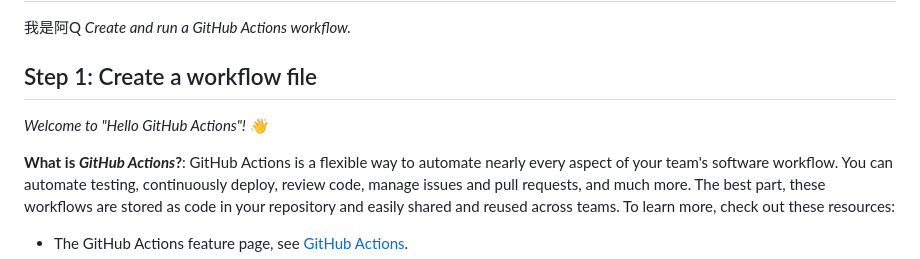
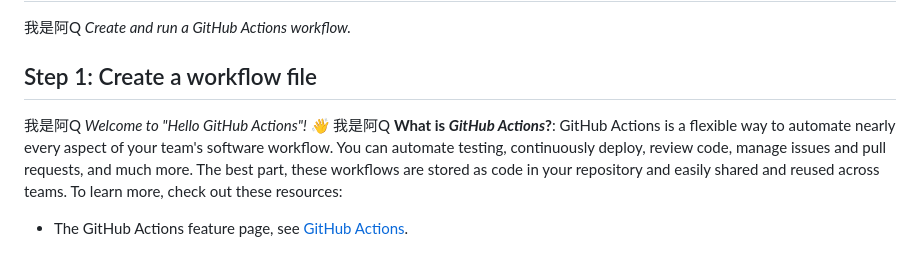
Before and after one commit to opqlinux/opqlinux.github.io, a Markdown page: README.md, the part around the change. Drawn GitHub-style.

```diff
--- a/README.md
+++ b/README.md
@@ -7,9 +7,9 @@ _Create and run a GitHub Actions workflow._
 </header>
 
 ## Step 1: Create a workflow file
-
+我是阿Q
 _Welcome to "Hello GitHub Actions"! :wave:_
-
+我是阿Q
 **What is _GitHub Actions_?**: GitHub Actions is a flexible way to automate nearly every aspect of your team's software workflow. You can automate testing, continuously deploy, review code, manage issues and pull requests, and much more. The best part, these workflows are stored as code in your repository and easily shared and reused across teams. To learn more, check out these resources:
 
 - The GitHub Actions feature page, see [GitHub Actions](https://github.com/features/actions).
```
